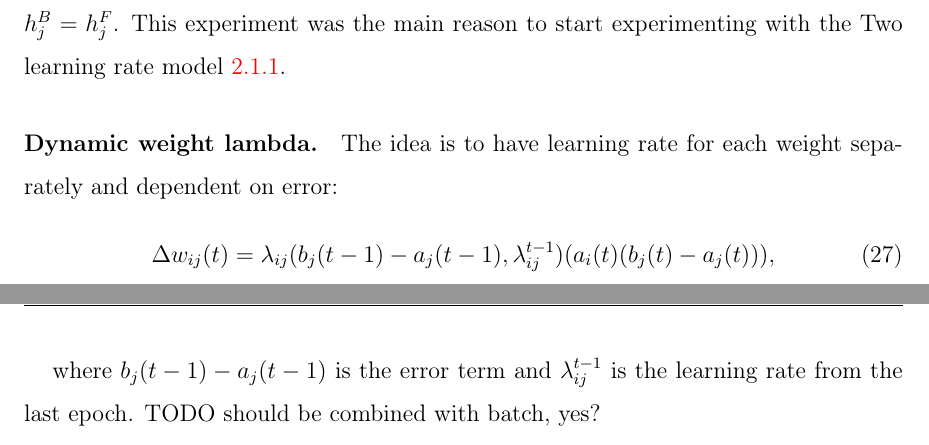
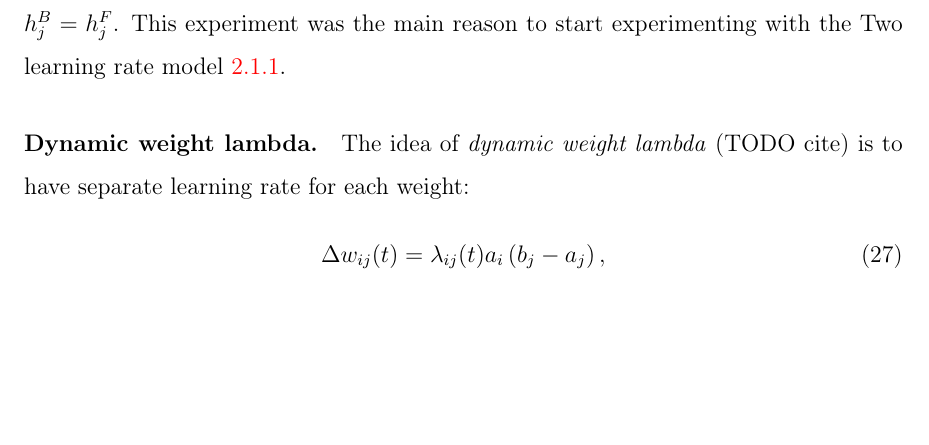
Before and after one commit to Petrzlen/master_thesis, a LaTeX document (text/main.tex, which reads text/our-other.tex): two parts of pages 30 and 31 of 47 before the commit and part of page 30 of 46 after it, the two joined at a grey line, cut so that both start at the same text, the shorter picture padded with empty space. Compiled offline with pdfLaTeX.

Commit message:
Rewriting dynamic weight lambda

```diff
--- a/text/our-other.tex
+++ b/text/our-other.tex
@@ -62,3 +62,9 @@ which for the $W^{IH}$ and $W^{OH}$ yields:
 We see that both terms $(h^B_j - h^F_j)$ and $(h^F_j - h^B_j)$ push $W^{IH}$ and $W^{OH}$ in a way that $h^B_j = h^F_j$. This experiment was the main reason to start experimenting with the Two learning rate model \ref{sec:our-two-lambdas}.
 
 %==========================================================
+\paragraph{Dynamic weight lambda.}
+\label{our-dynamic-lambda}
+The idea of \emph{dynamic weight lambda} (TODO cite) is to have separate learning rate for each weight:
+\begin{equation}
+\Delta w_{ij}(t) = \lambda_{ij}(t) a_i\left(b_j - a_j\right),
+\end{equation}
@@ -79,14 +101,3 @@ We see that both terms $(h^B_j - h^F_j)$ and $(h^F_j - h^B_j)$ push $W^{IH}$ and
 
 %TODO more simulations.
 %TODO citations.
-
-%==========================================================
-\paragraph{Dynamic weight lambda.}
-
-The idea is to have learning rate for each weight separately and dependent on error:
-\begin{equation}
-\Delta w_{ij}(t) = \lambda_{ij}(b_j(t-1) - a_j(t-1), \lambda_{ij}^{t-1})(a_i(t)(b_j(t) - a_j(t))),
-\end{equation}
-
-where $b_j(t-1) - a_j(t-1)$ is the error term and $\lambda_{ij}^{t-1}$ is the learning rate from the last epoch.
-TODO should be combined with batch, yes?
```
Also changed, not shown: text/appendix-impl.tex (+1 -0 lines), text/our-two-lambdas.tex (+1 -5 lines), text/our-other.tex (30 more changed lines).
